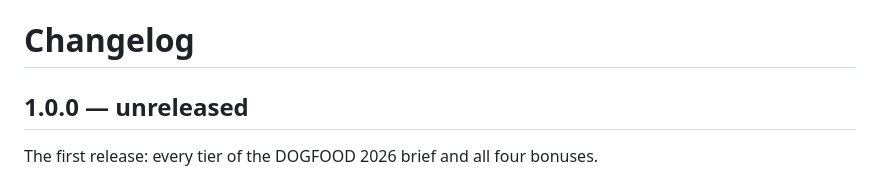
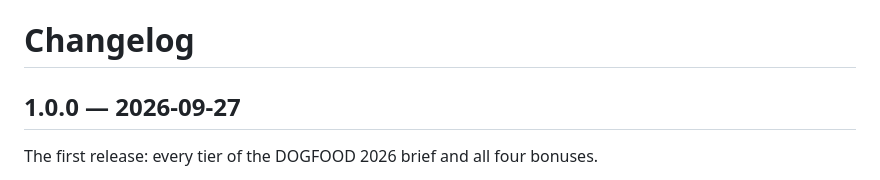
Before and after one commit to Nikhils-G/podium, a Markdown page: CHANGELOG.md, the part around the change. Rendered like a GitHub page.

```diff
--- a/CHANGELOG.md
+++ b/CHANGELOG.md
@@ -1,6 +1,6 @@
 # Changelog
 
-## 1.0.0 — unreleased
+## 1.0.0 — 2026-09-27
 
 The first release: every tier of the DOGFOOD 2026 brief and all four bonuses.
 
```
Also changed, not shown: README.md (+9 -2 lines), docs/screenshots/dashboard.png (added), docs/screenshots/results.png (added), docs/screenshots/review.png (added).
